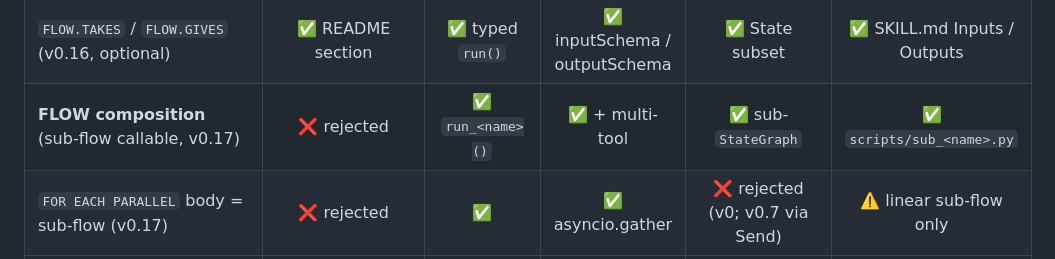
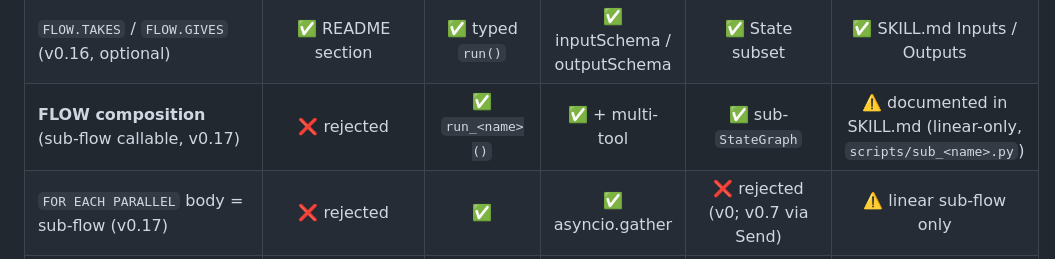
Before and after one commit to Sandjab/clio, a Markdown page: docs/manual/04-targets.md, the part around the change. Drawn GitHub-style.

Commit message:
review(v0.17): address Gemini comment on 04-targets.md — claude-skill convention
Align the FLOW-composition row's claude-skill cell with the established
"documented in SKILL.md" convention used for RESCUE / CACHE / ON_FAIL.
The linear-only restriction is preserved in the cell as a hint and is
fully covered by the v0.17 troubleshooting entry.

```diff
--- a/docs/manual/04-targets.md
+++ b/docs/manual/04-targets.md
@@ -140,7 +140,7 @@ The emitted skill is **LLM-host-orchestrated**: Claude Code reads `SKILL.md` and
 | `FOR EACH` (sequential) | ✅ | ✅ | ✅ | ❌ rejected (v0; v0.7) | ✅ |
 | `FOR EACH ... PARALLEL AS` | ❌ rejected | ✅ ThreadPool | ✅ asyncio.gather | ❌ rejected (v0; v0.7 via Send) | ⚠️ serialised with warning |
 | `FLOW.TAKES` / `FLOW.GIVES` (v0.16, optional) | ✅ README section | ✅ typed `run()` | ✅ inputSchema / outputSchema | ✅ State subset | ✅ SKILL.md Inputs / Outputs |
-| **FLOW composition** (sub-flow callable, v0.17) | ❌ rejected | ✅ `run_<name>()` | ✅ + multi-tool | ✅ sub-`StateGraph` | ✅ `scripts/sub_<name>.py` |
+| **FLOW composition** (sub-flow callable, v0.17) | ❌ rejected | ✅ `run_<name>()` | ✅ + multi-tool | ✅ sub-`StateGraph` | ⚠️ documented in SKILL.md (linear-only, `scripts/sub_<name>.py`) |
 | `FOR EACH PARALLEL` body = sub-flow (v0.17) | ❌ rejected | ✅ | ✅ asyncio.gather | ❌ rejected (v0; v0.7 via Send) | ⚠️ linear sub-flow only |
 | mcp-server multi-tool (multi-FLOW source, v0.17) | n/a | n/a | ✅ one tool per uncalled signed FLOW | n/a | n/a |
 | `TEST` blocks (v0.15) | ⚠️ ignored | ✅ pytest emitted | ⚠️ ignored | ⚠️ ignored | ⚠️ ignored |
```
